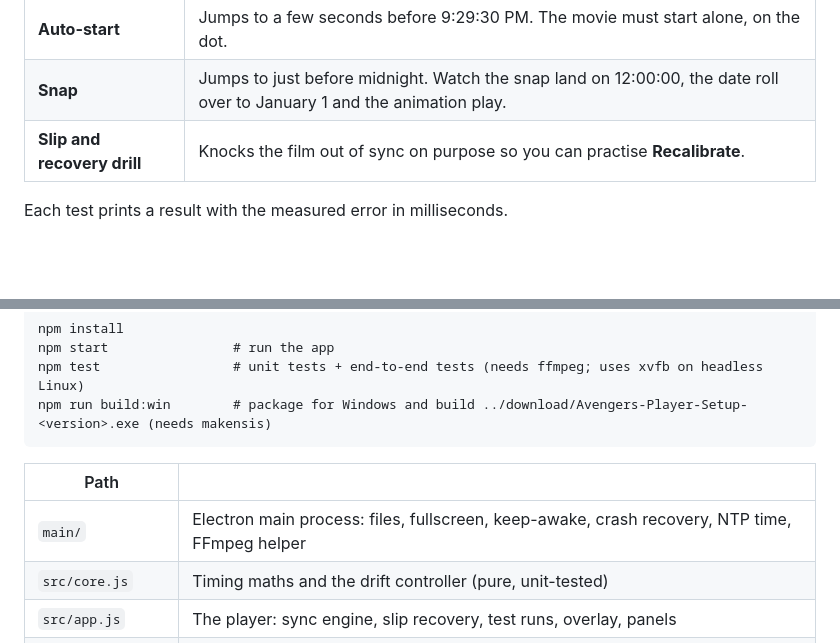
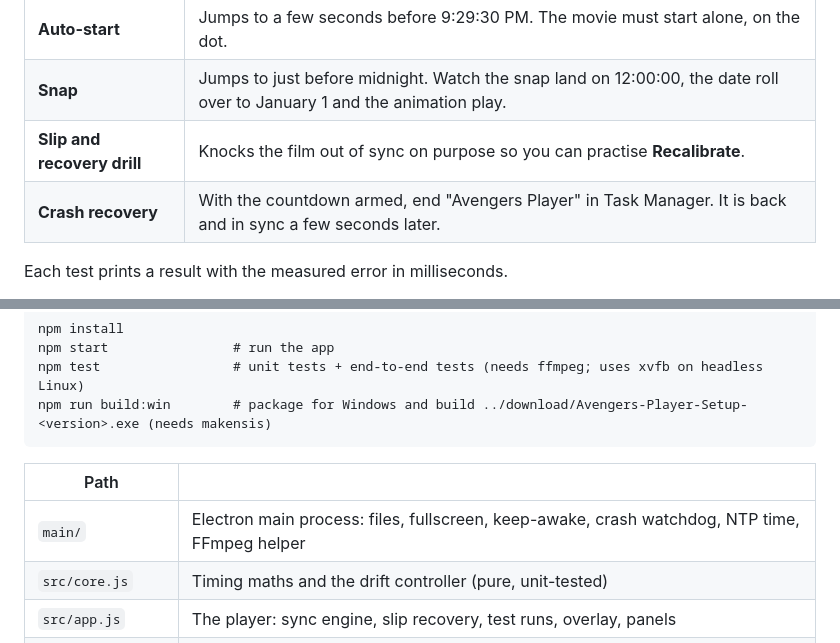
Before and after one commit to akaa647382-spec/Pc-clipper, a Markdown page: avengers-player/README.md, 2 parts joined by grey strips. Drawn GitHub-style; blank space fills up the shorter version.

```diff
--- a/avengers-player/README.md
+++ b/avengers-player/README.md
@@ -34,6 +36,7 @@ A test run moves the app's own clock, not your PC clock, so you can try the whol
 | **Auto-start** | Jumps to a few seconds before 9:29:30 PM. The movie must start alone, on the dot. |
 | **Snap** | Jumps to just before midnight. Watch the snap land on 12:00:00, the date roll over to January 1 and the animation play. |
 | **Slip and recovery drill** | Knocks the film out of sync on purpose so you can practise **Recalibrate**. |
+| **Crash recovery** | With the countdown armed, end "Avengers Player" in Task Manager. It is back and in sync a few seconds later. |
 
 Each test prints a result with the measured error in milliseconds.
 
@@ -124,7 +128,7 @@ npm run build:win        # package for Windows and build ../download/Avengers-Pl
 
 | Path | |
 |---|---|
-| `main/` | Electron main process: files, fullscreen, keep-awake, crash recovery, NTP time, FFmpeg helper |
+| `main/` | Electron main process: files, fullscreen, keep-awake, crash watchdog, NTP time, FFmpeg helper |
 | `src/core.js` | Timing maths and the drift controller (pure, unit-tested) |
 | `src/app.js` | The player: sync engine, slip recovery, test runs, overlay, panels |
 | `src/subs-core.js` | Subtitle decoding and parsing |
```
Also changed, not shown: other parts of avengers-player/README.md (+7 -4 lines), avengers-player/docs/player.png, 10 other files.
